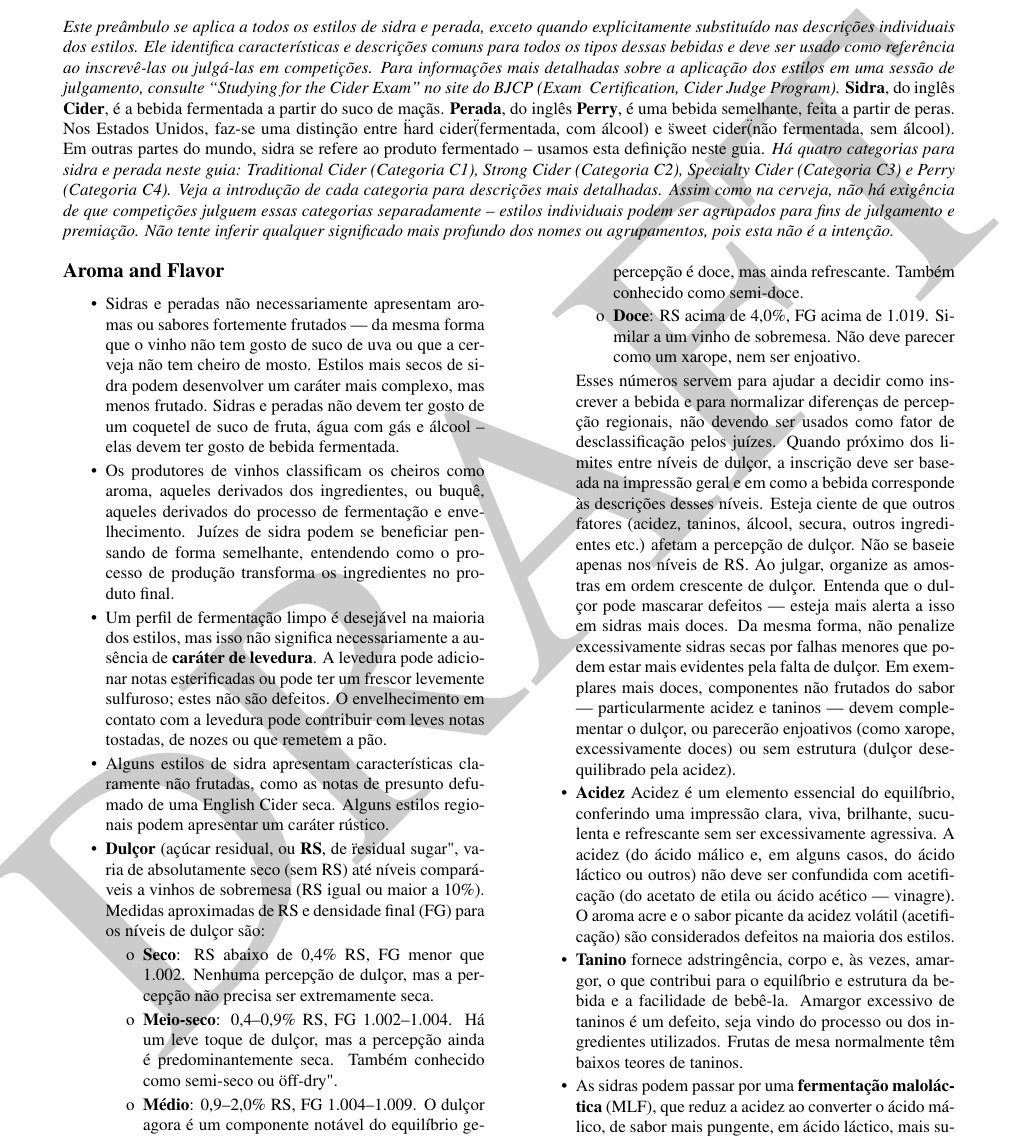
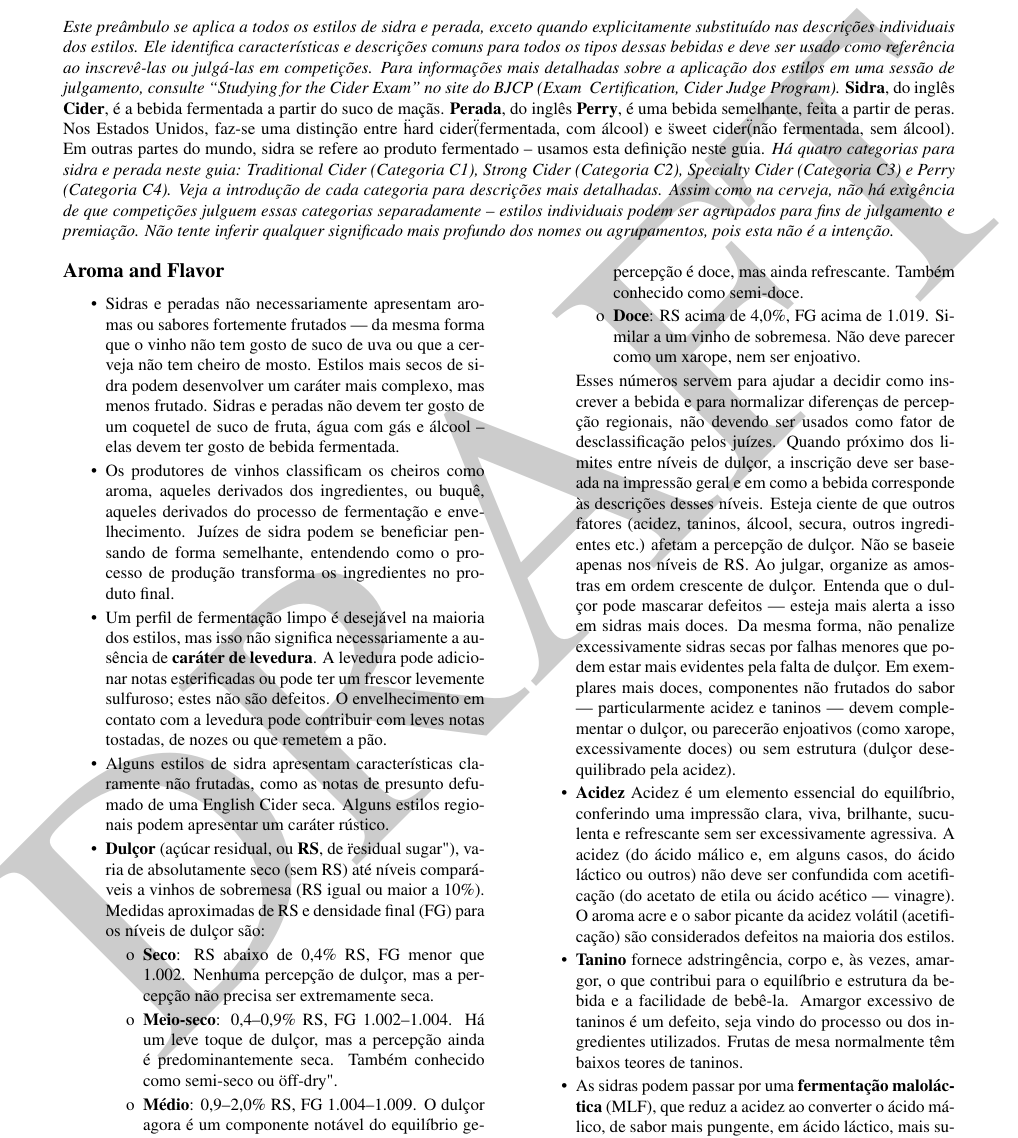
Before and after one commit to bjcp-brasil/cider-guidelines-2025-pt-br, a LaTeX document (main.tex, which reads introduction-to-the-2025-cider-guidelines/aroma-and-flavor.tex): part of page 3 of 14, cut so that both start at the same text. Compiled offline with pdfLaTeX.

Commit message:
Update aroma-and-flavor.tex

```diff
--- a/introduction-to-the-2025-cider-guidelines/aroma-and-flavor.tex
+++ b/introduction-to-the-2025-cider-guidelines/aroma-and-flavor.tex
@@ -7,7 +7,7 @@
 \item Os produtores de vinhos classificam os cheiros como aroma, aqueles derivados dos ingredientes, ou buquê, aqueles derivados do processo de fermentação e envelhecimento. Juízes de sidra podem se beneficiar pensando de forma semelhante, entendendo como o processo de produção transforma os ingredientes no produto final.
 \item Um perfil de fermentação limpo é desejável na maioria dos estilos, mas isso não significa necessariamente a ausência de \textbf{caráter de levedura}. A levedura pode adicionar notas esterificadas ou pode ter um frescor levemente sulfuroso; estes não são defeitos. O envelhecimento em contato com a levedura pode contribuir com leves notas tostadas, de nozes ou que remetem a pão.
 \item Alguns estilos de sidra apresentam características claramente não frutadas, como as notas de presunto defumado de uma English Cider seca. Alguns estilos regionais podem apresentar um caráter rústico.
-\item \textbf{Dulçor} (açúcar residual, ou \textbf{RS}, de \"residual sugar"\), varia de absolutamente seco (sem RS) até níveis comparáveis a vinhos de sobremesa (RS igual ou maior a 10\%). Medidas aproximadas de RS e densidade final (FG) para os níveis de dulçor são:
+\item \textbf{Dulçor} (açúcar residual, ou \textbf{RS}, de \"residual sugar"), varia de absolutamente seco (sem RS) até níveis comparáveis a vinhos de sobremesa (RS igual ou maior a 10\%). Medidas aproximadas de RS e densidade final (FG) para os níveis de dulçor são:
   \begin{itemize}
   \item[o] \textbf{Seco}: RS abaixo de 0,4\% RS, FG menor que 1.002. Nenhuma percepção de dulçor, mas a percepção não precisa ser extremamente seca.
   \item[o] \textbf{Meio-seco}: 0,4–0,9\% RS, FG 1.002–1.004. Há um leve toque de dulçor, mas a percepção ainda é predominantemente seca. Também conhecido como semi-seco ou \"off-dry".
```
